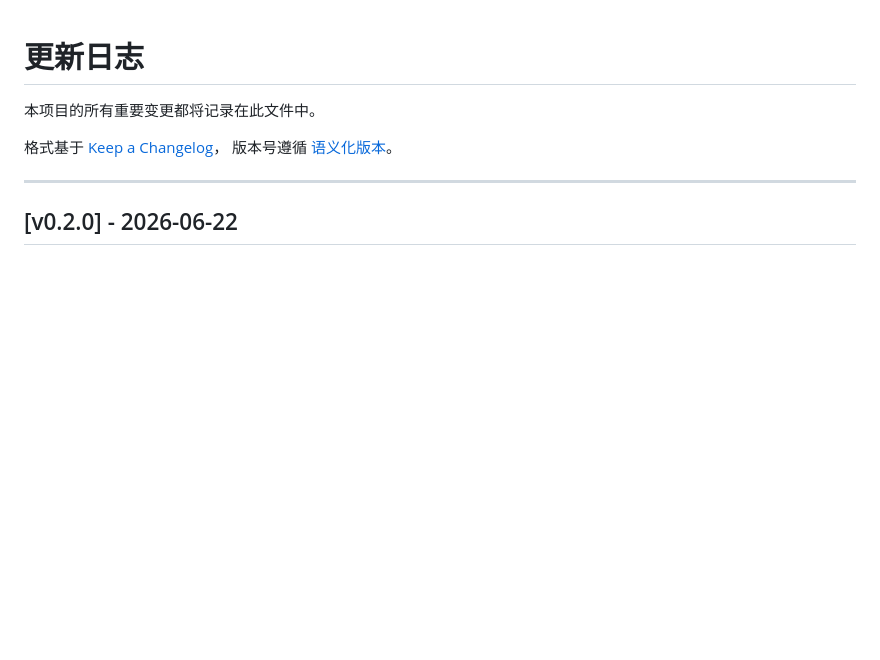
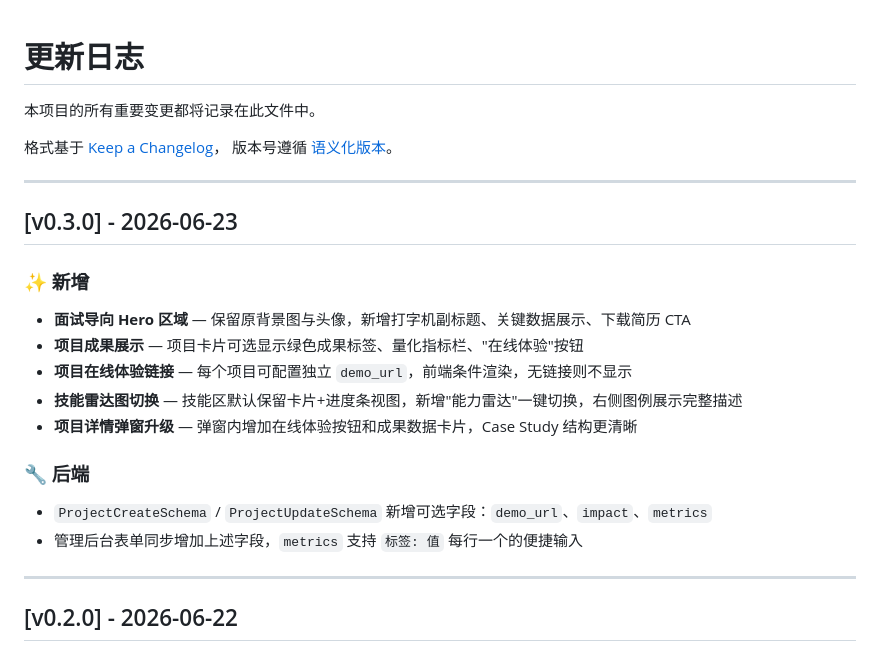
Before and after one commit to Caser-86/jiayuyuan-ai-portfolio, a Markdown page: CHANGELOG.md, the part around the change. Rendered like a GitHub page; blank space fills up the shorter version.

```diff
--- a/CHANGELOG.md
+++ b/CHANGELOG.md
@@ -4,6 +4,23 @@
 
 格式基于 [Keep a Changelog](https://keepachangelog.com/zh-CN/1.1.0/)，
 版本号遵循 [语义化版本](https://semver.org/lang/zh-CN/)。
+
+---
+
+## [v0.3.0] - 2026-06-23
+
+### ✨ 新增
+
+- **面试导向 Hero 区域** — 保留原背景图与头像，新增打字机副标题、关键数据展示、下载简历 CTA
+- **项目成果展示** — 项目卡片可选显示绿色成果标签、量化指标栏、"在线体验"按钮
+- **项目在线体验链接** — 每个项目可配置独立 `demo_url`，前端条件渲染，无链接则不显示
+- **技能雷达图切换** — 技能区默认保留卡片+进度条视图，新增"能力雷达"一键切换，右侧图例展示完整描述
+- **项目详情弹窗升级** — 弹窗内增加在线体验按钮和成果数据卡片，Case Study 结构更清晰
+
+### 🔧 后端
+
+- `ProjectCreateSchema` / `ProjectUpdateSchema` 新增可选字段：`demo_url`、`impact`、`metrics`
+- 管理后台表单同步增加上述字段，`metrics` 支持 `标签: 值` 每行一个的便捷输入
 
 ---
 
```
Also changed, not shown: README.md (+5 -2 lines).
